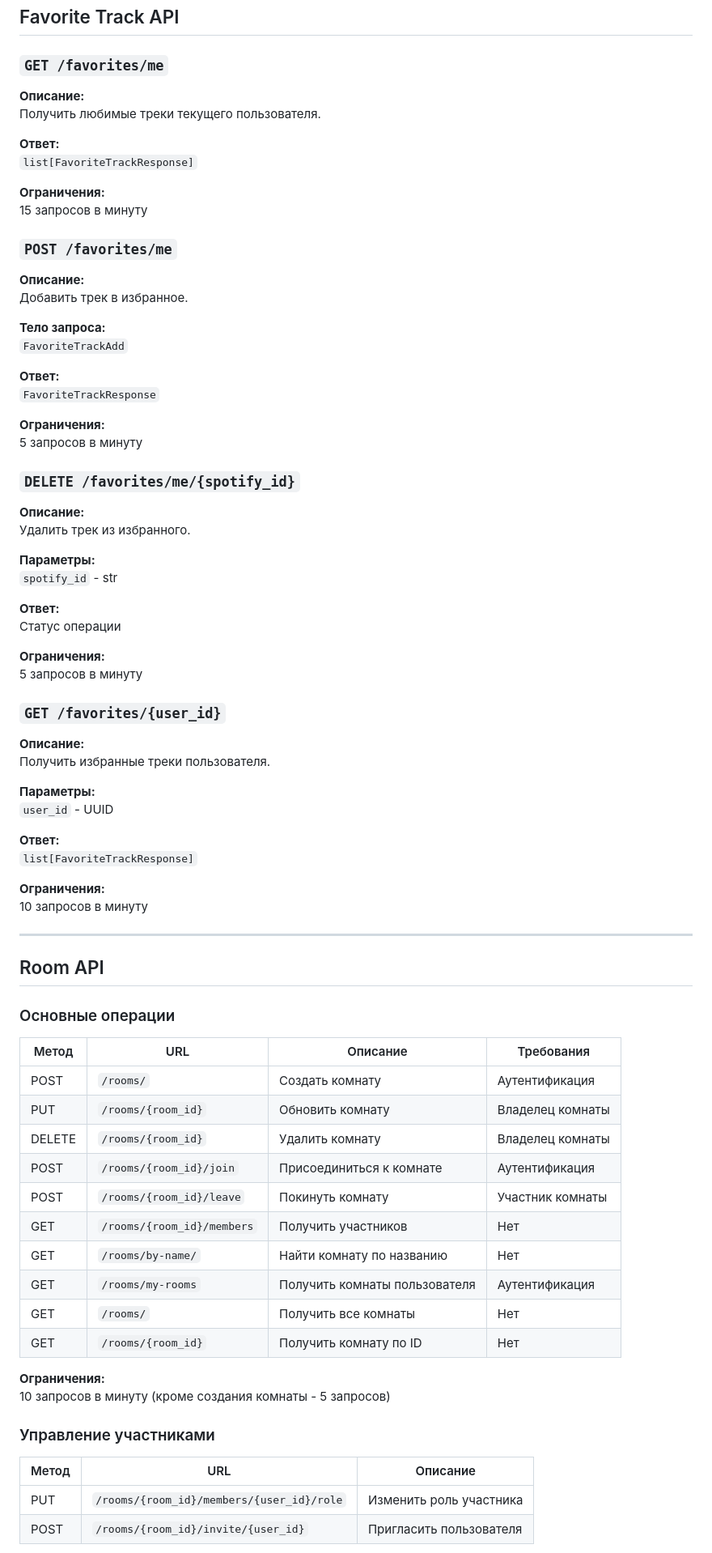
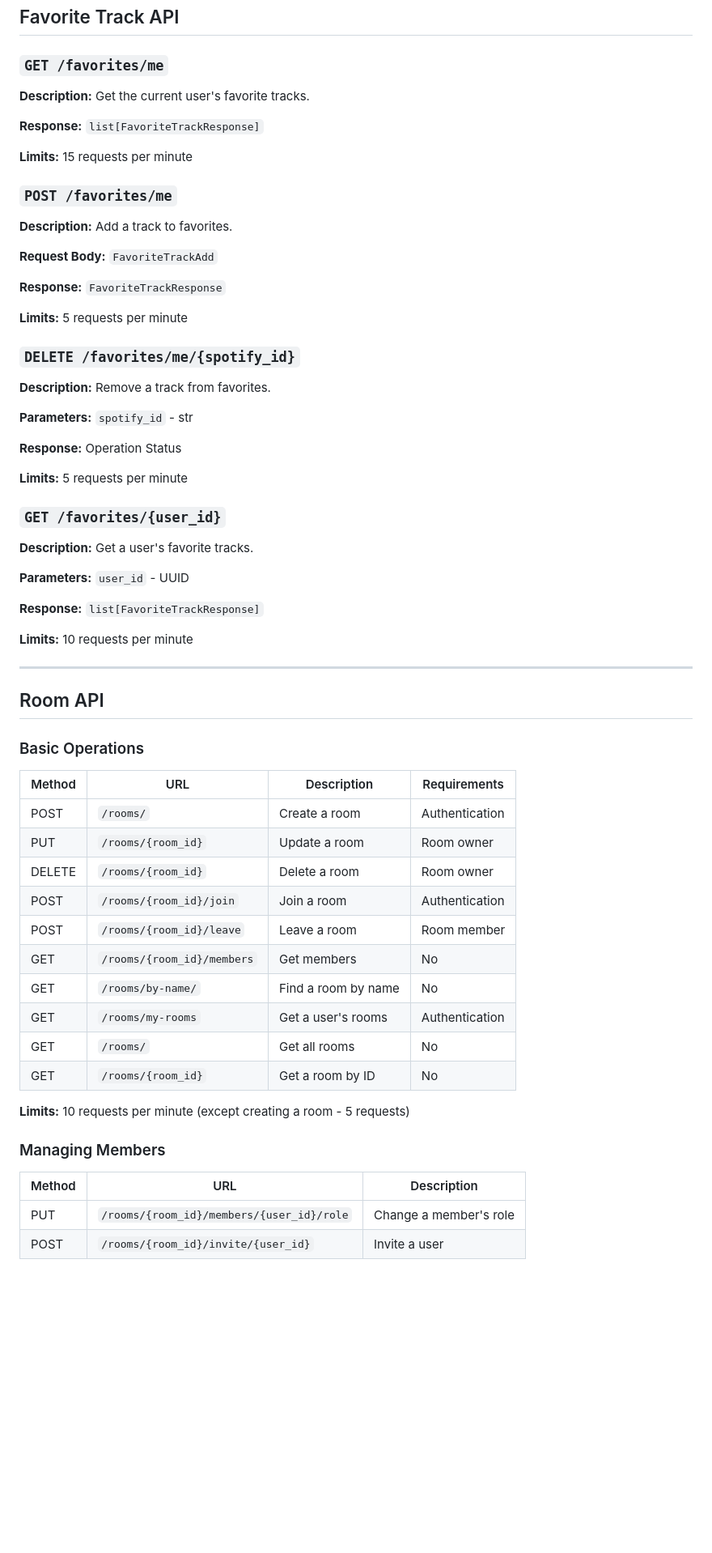
Before and after one commit to Lalka12235/TuneWave, a Markdown page: README.md, the part around one of its changes. Shown at 81% size. GitHub-like rendering; blank space fills up the shorter version.

```diff
--- a/README.md
+++ b/README.md
@@ -166,83 +173,83 @@ WebSocket эндпоинт для подключения к чату в комн
 
 ### `GET /favorites/me`
 
-**Описание:**
-Получить любимые треки текущего пользователя.
+**Description:**
+Get the current user's favorite tracks.
 
-**Ответ:**
+**Response:**
 `list[FavoriteTrackResponse]`
 
-**Ограничения:**
-15 запросов в минуту
+**Limits:**
+15 requests per minute
 
 ### `POST /favorites/me`
 
-**Описание:**
-Добавить трек в избранное.
+**Description:**
+Add a track to favorites.
 
-**Тело запроса:**
+**Request Body:**
 `FavoriteTrackAdd`
 
-**Ответ:**
+**Response:**
 `FavoriteTrackResponse`
 
-**Ограничения:**
-5 запросов в минуту
+**Limits:**
+5 requests per minute
 
 ### `DELETE /favorites/me/{spotify_id}`
 
-**Описание:**
-Удалить трек из избранного.
+**Description:**
+Remove a track from favorites.
 
-**Параметры:**
+**Parameters:**
 `spotify_id` - str
 
-**Ответ:**
-Статус операции
+**Response:**
+Operation Status
 
-**Ограничения:**
-5 запросов в минуту
+**Limits:**
+5 requests per minute
 
 ### `GET /favorites/{user_id}`
 
-**Описание:**
-Получить избранные треки пользователя.
+**Description:**
+Get a user's favorite tracks.
 
-**Параметры:**
+**Parameters:**
 `user_id` - UUID
 
-**Ответ:**
+**Response:**
 `list[FavoriteTrackResponse]`
 
-**Ограничения:**
-10 запросов в минуту
+**Limits:**
+10 requests per minute
 
 ---
 
 ## Room API
 
-### Основные операции
+### Basic Operations
 
-| Метод | URL                | Описание                          | Требования              |
+| Method | URL | Description | Requirements |
 |-------|--------------------|----------------------------------|------------------------|
-| POST  | `/rooms/`          | Создать комнату                  | Аутентификация         |
-| PUT   | `/rooms/{room_id}` | Обновить комнату                 | Владелец комнаты       |
-| DELETE| `/rooms/{room_id}` | Удалить комнату                  | Владелец комнаты       |
-| POST  | `/rooms/{room_id}/join` | Присоединиться к комнате      | Аутентификация         |
-| POST  | `/rooms/{room_id}/leave` | Покинуть комнату             | Участник комнаты       |
-| GET   | `/rooms/{room_id}/members` | Получить участников       | Нет                   |
-| GET   | `/rooms/by-name/`  | Найти комнату по названию        | Нет                   |
-| GET   | `/rooms/my-rooms`  | Получить комнаты пользователя    | Аутентификация         |
-| GET   | `/rooms/`          | Получить все комнаты             | Нет                   |
-| GET   | `/rooms/{room_id}` | Получить комнату по ID           | Нет                   |
+| POST | `/rooms/` | Create a room | Authentication |
+| PUT | `/rooms/{room_id}` | Update a room | Room owner |
+| DELETE | `/rooms/{room_id}` | Delete a room | Room owner |
+| POST | `/rooms/{room_id}/join` | Join a room | Authentication |
+| POST | `/rooms/{room_id}/leave` | Leave a room | Room member |
+| GET | `/rooms/{room_id}/members` | Get members | No |
+| GET | `/rooms/by-name/` | Find a room by name | No |
+| GET | `/rooms/my-rooms` | Get a user's rooms | Authentication |
+| GET | `/rooms/` | Get all rooms | No |
+| GET | `/rooms/{room_id}` | Get a room by ID | No |
 
-**Ограничения:**
-10 запросов в минуту (кроме создания комнаты - 5 запросов)
+**Limits:**
+10 requests per minute (except creating a room - 5 requests)
 
-### Управление участниками
+### Managing Members
 
-| Метод | URL                          | Описание                          |
-|-------|------------------------------|----------------------------------|
-| PUT   | `/rooms/{room_id}/members/{user_id}/role` | Изменить роль участника |
-| POST  | `/rooms/{room_id}/invite/{user_id}` | Пригласить пользователя    |
+| Method | URL | Description |
+|-------|-----------------------------|----------------------------------|
+| PUT | `/rooms/{room_id}/members/{user_id}/role` | Change a member's role |
+| POST | `/rooms/{room_id}/invite/{user_id}` | Invite a user |
 
```
Also changed, not shown: other parts of README.md (+210 -186 lines).
